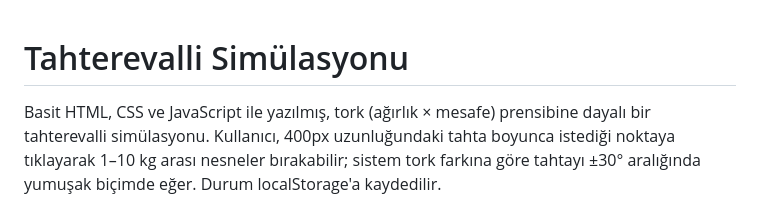
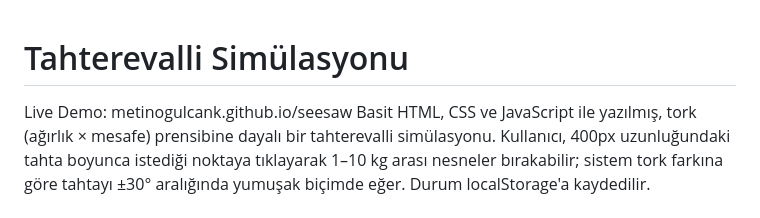
Before and after one commit to metinogulcank/seesaw, a Markdown page: README.md, the part around the change. Drawn GitHub-style.

Commit message:
Add live demo link to README

```diff
--- a/README.md
+++ b/README.md
@@ -1,6 +1,7 @@
 Tahterevalli Simülasyonu
 ========================
 
+Live Demo: metinogulcank.github.io/seesaw
 Basit HTML, CSS ve JavaScript ile yazılmış, tork (ağırlık × mesafe) prensibine dayalı bir tahterevalli simülasyonu. Kullanıcı, 400px uzunluğundaki tahta boyunca istediği noktaya tıklayarak 1–10 kg arası nesneler bırakabilir; sistem tork farkına göre tahtayı ±30° aralığında yumuşak biçimde eğer. Durum localStorage'a kaydedilir.
 
 Öne Çıkanlar
```
